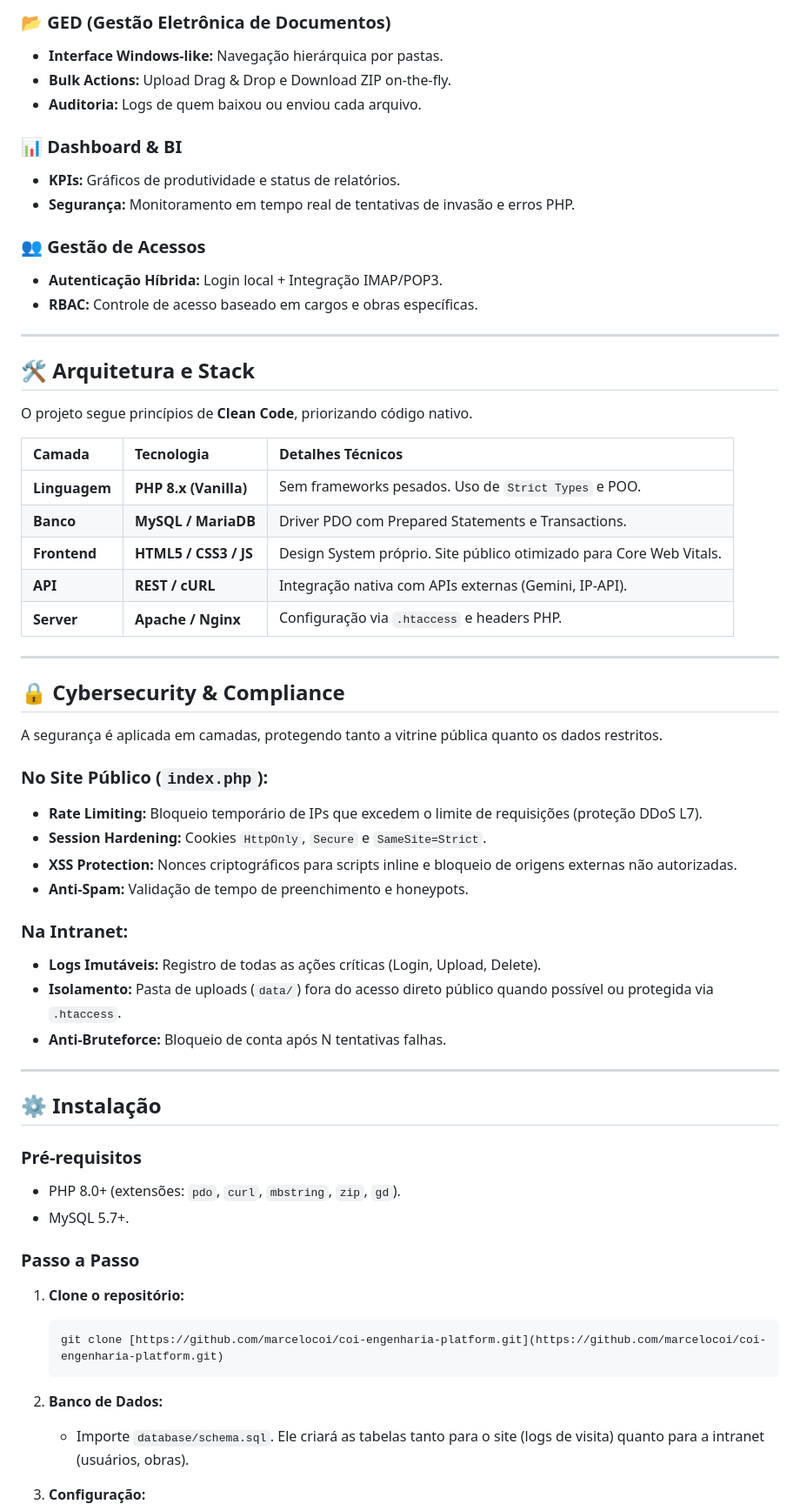
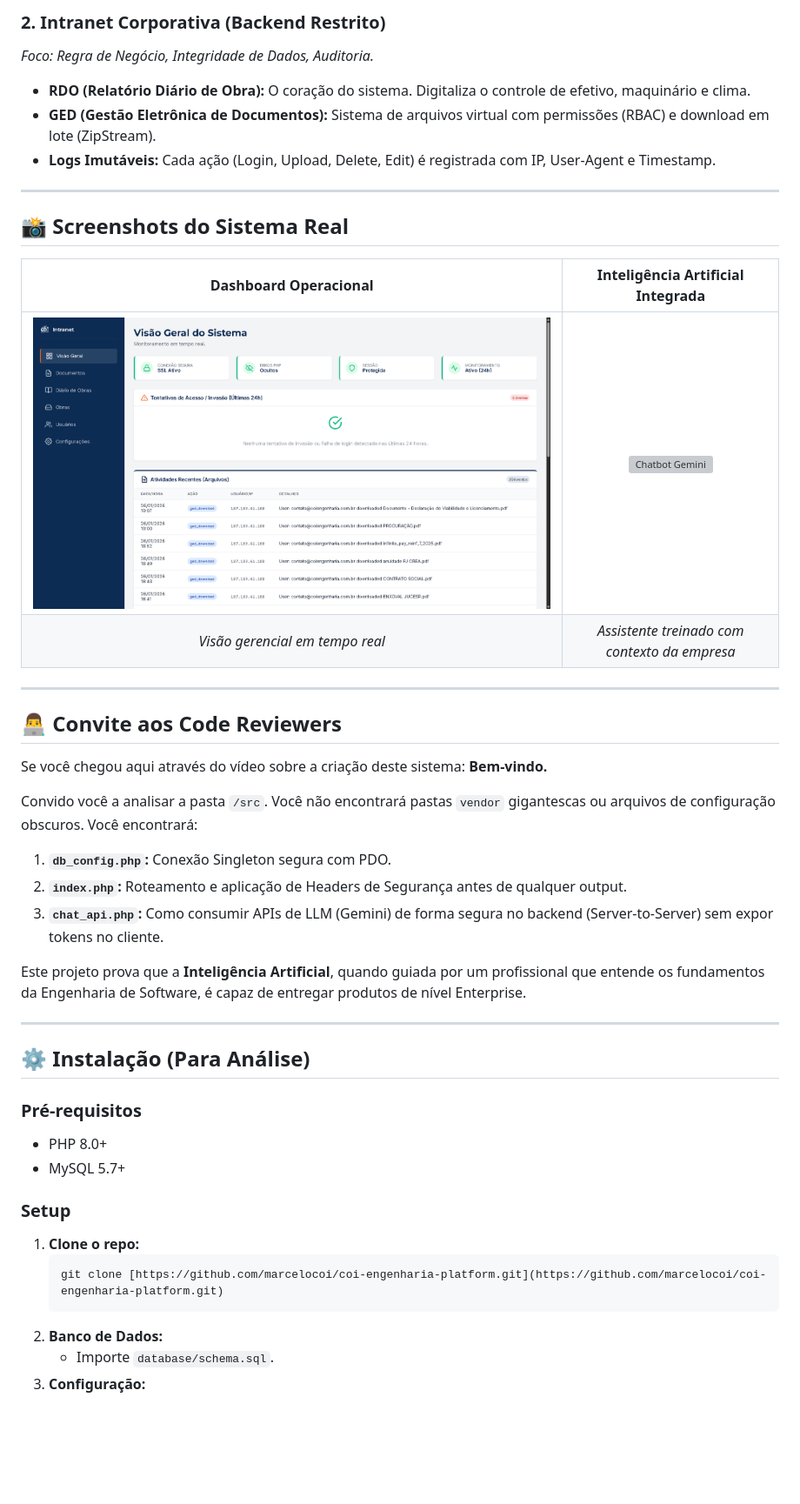
Before and after one commit to marcelocoi/coi-engenharia-platform, a Markdown page: README.md, the part around one of its changes. Shown at 87% size. GitHub-like rendering; blank space fills up the shorter version; grey boxes are pictures that could not be loaded.

````diff
--- a/README.md
+++ b/README.md
@@ -66,64 +81,45 @@ Substituição dos diários de papel por registros digitais auditáveis.
 
-### 📂 GED (Gestão Eletrônica de Documentos)
-* **Interface Windows-like:** Navegação hierárquica por pastas.
-* **Bulk Actions:** Upload Drag & Drop e Download ZIP on-the-fly.
-* **Auditoria:** Logs de quem baixou ou enviou cada arquivo.
-
-### 📊 Dashboard & BI
-* **KPIs:** Gráficos de produtividade e status de relatórios.
-* **Segurança:** Monitoramento em tempo real de tentativas de invasão e erros PHP.
-
-### 👥 Gestão de Acessos
-* **Autenticação Híbrida:** Login local + Integração IMAP/POP3.
-* **RBAC:** Controle de acesso baseado em cargos e obras específicas.
+### 2. Intranet Corporativa (Backend Restrito)
+*Foco: Regra de Negócio, Integridade de Dados, Auditoria.*
+* **RDO (Relatório Diário de Obra):** O coração do sistema. Digitaliza o controle de efetivo, maquinário e clima.
+* **GED (Gestão Eletrônica de Documentos):** Sistema de arquivos virtual com permissões (RBAC) e download em lote (ZipStream).
+* **Logs Imutáveis:** Cada ação (Login, Upload, Delete, Edit) é registrada com IP, User-Agent e Timestamp.
 
 ---
 
-## 🛠️ Arquitetura e Stack
+## 📸 Screenshots do Sistema Real
 
-O projeto segue princípios de **Clean Code**, priorizando código nativo.
-
-| Camada | Tecnologia | Detalhes Técnicos |
-| :--- | :--- | :--- |
-| **Linguagem** | **PHP 8.x (Vanilla)** | Sem frameworks pesados. Uso de `Strict Types` e POO. |
-| **Banco** | **MySQL / MariaDB** | Driver PDO com Prepared Statements e Transactions. |
-| **Frontend** | **HTML5 / CSS3 / JS** | Design System próprio. Site público otimizado para Core Web Vitals. |
-| **API** | **REST / cURL** | Integração nativa com APIs externas (Gemini, IP-API). |
-| **Server** | **Apache / Nginx** | Configuração via `.htaccess` e headers PHP. |
+| **Dashboard Operacional** | **Inteligência Artificial Integrada** |
+|:---:|:---:|
+| <img src="assets/intranet.png" alt="Dashboard Intranet" width="100%"> | <img src="assets/chat_ia.png" alt="Chatbot Gemini" width="100%"> |
+| *Visão gerencial em tempo real* | *Assistente treinado com contexto da empresa* |
 
 ---
 
-## 🔒 Cybersecurity & Compliance
+## 👨‍💻 Convite aos Code Reviewers
 
-A segurança é aplicada em camadas, protegendo tanto a vitrine pública quanto os dados restritos.
+Se você chegou aqui através do vídeo sobre a criação deste sistema: **Bem-vindo.**
 
-### No Site Público (`index.php`):
-* **Rate Limiting:** Bloqueio temporário de IPs que excedem o limite de requisições (proteção DDoS L7).
-* **Session Hardening:** Cookies `HttpOnly`, `Secure` e `SameSite=Strict`.
-* **XSS Protection:** Nonces criptográficos para scripts inline e bloqueio de origens externas não autorizadas.
-* **Anti-Spam:** Validação de tempo de preenchimento e honeypots.
+Convido você a analisar a pasta `/src`. Você não encontrará pastas `vendor` gigantescas ou arquivos de configuração obscuros. Você encontrará:
+1.  **`db_config.php`:** Conexão Singleton segura com PDO.
+2.  **`index.php`:** Roteamento e aplicação de Headers de Segurança antes de qualquer output.
+3.  **`chat_api.php`:** Como consumir APIs de LLM (Gemini) de forma segura no backend (Server-to-Server) sem expor tokens no cliente.
 
-### Na Intranet:
-* **Logs Imutáveis:** Registro de todas as ações críticas (Login, Upload, Delete).
-* **Isolamento:** Pasta de uploads (`data/`) fora do acesso direto público quando possível ou protegida via `.htaccess`.
-* **Anti-Bruteforce:** Bloqueio de conta após N tentativas falhas.
+Este projeto prova que a **Inteligência Artificial**, quando guiada por um profissional que entende os fundamentos da Engenharia de Software, é capaz de entregar produtos de nível Enterprise.
 
 ---
 
-## ⚙️ Instalação
+## ⚙️ Instalação (Para Análise)
 
 ### Pré-requisitos
-* PHP 8.0+ (extensões: `pdo`, `curl`, `mbstring`, `zip`, `gd`).
-* MySQL 5.7+.
+* PHP 8.0+
+* MySQL 5.7+
 
-### Passo a Passo
-
-1.  **Clone o repositório:**
+### Setup
+1.  **Clone o repo:**
     ```bash
     git clone [https://github.com/marcelocoi/coi-engenharia-platform.git](https://github.com/marcelocoi/coi-engenharia-platform.git)
     ```
-
 2.  **Banco de Dados:**
-    * Importe `database/schema.sql`. Ele criará as tabelas tanto para o site (logs de visita) quanto para a intranet (usuários, obras).
-
+    * Importe `database/schema.sql`.
 3.  **Configuração:**
````
Also changed, not shown: other parts of README.md (+56 -44 lines).
